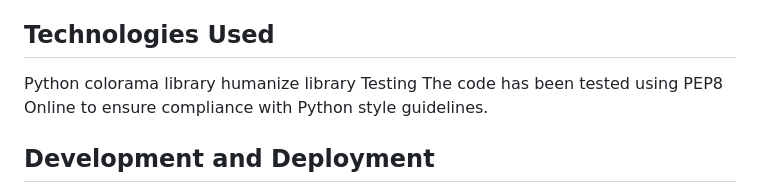
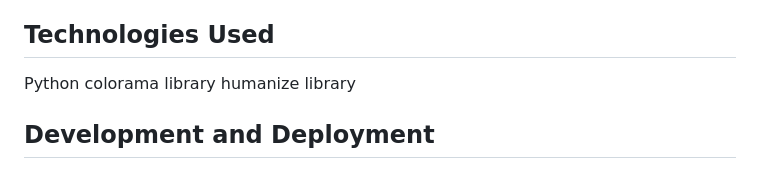
Before and after one commit to hypergeek-dev/cipher-forge, a Markdown page: README.md, the part around the change. Drawn GitHub-style.

Commit message:
Removing redundant text on readme

```diff
--- a/README.md
+++ b/README.md
@@ -66,8 +66,6 @@ Cyber-Forge calculates the number of possible combinations for the generated pas
 Python
 colorama library
 humanize library
-Testing
-The code has been tested using PEP8 Online to ensure compliance with Python style guidelines.
 
 ## Development and Deployment
 The development environment used for this project was GitPod. Regular commits and pushes to GitHub were conducted to track the development stage and handle version control.
```
